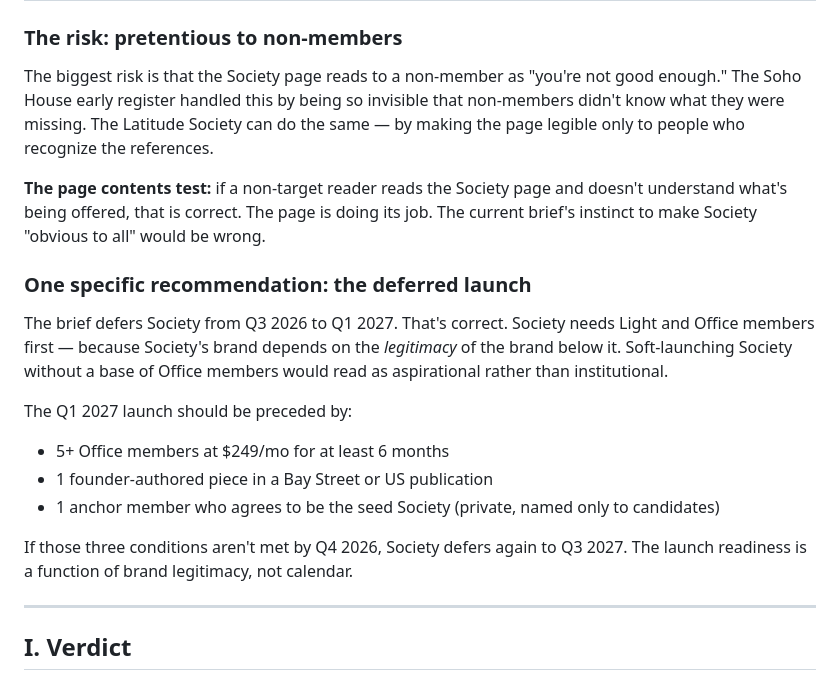
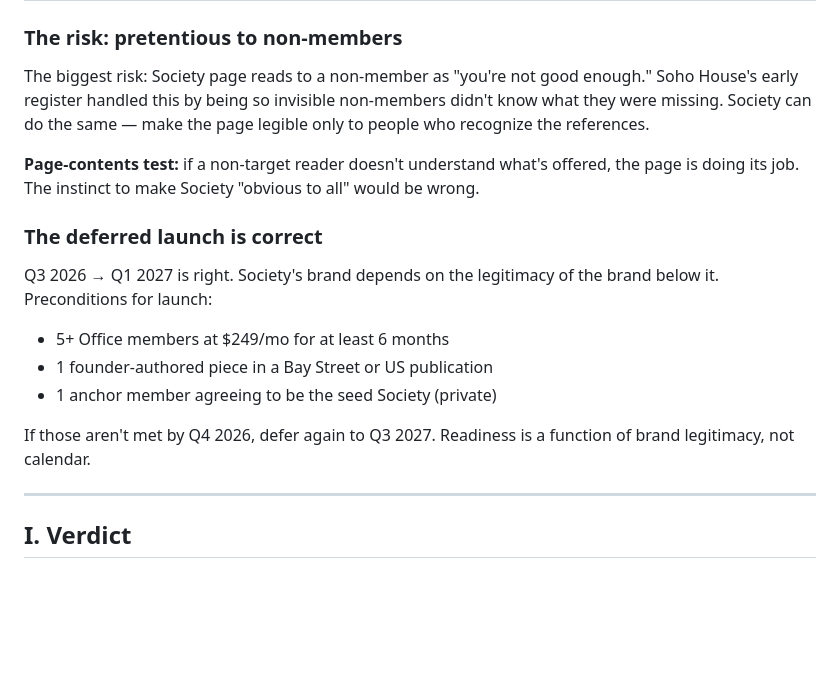
Before and after one commit to adamsharvit97/Travel-agent, a Markdown page: evaluation/09-brand-buyer-psychology.md, the part around one of its changes. Drawn GitHub-style; blank space fills up the shorter version.

```diff
--- a/evaluation/09-brand-buyer-psychology.md
+++ b/evaluation/09-brand-buyer-psychology.md
@@ -435,20 +414,19 @@ The Latitude Society precedent set should be these, not Soho House.
 
 ### The risk: pretentious to non-members
 
-The biggest risk is that the Society page reads to a non-member as "you're not good enough." The Soho House early register handled this by being so invisible that non-members didn't know what they were missing. The Latitude Society can do the same — by making the page legible only to people who recognize the references.
+The biggest risk: Society page reads to a non-member as "you're not good enough." Soho House's early register handled this by being so invisible non-members didn't know what they were missing. Society can do the same — make the page legible only to people who recognize the references.
 
-**The page contents test:** if a non-target reader reads the Society page and doesn't understand what's being offered, that is correct. The page is doing its job. The current brief's instinct to make Society "obvious to all" would be wrong.
+**Page-contents test:** if a non-target reader doesn't understand what's offered, the page is doing its job. The instinct to make Society "obvious to all" would be wrong.
 
-### One specific recommendation: the deferred launch
+### The deferred launch is correct
 
-The brief defers Society from Q3 2026 to Q1 2027. That's correct. Society needs Light and Office members first — because Society's brand depends on the *legitimacy* of the brand below it. Soft-launching Society without a base of Office members would read as aspirational rather than institutional.
+Q3 2026 → Q1 2027 is right. Society's brand depends on the legitimacy of the brand below it. Preconditions for launch:
 
-The Q1 2027 launch should be preceded by:
 - 5+ Office members at $249/mo for at least 6 months
 - 1 founder-authored piece in a Bay Street or US publication
-- 1 anchor member who agrees to be the seed Society (private, named only to candidates)
+- 1 anchor member agreeing to be the seed Society (private)
 
-If those three conditions aren't met by Q4 2026, Society defers again to Q3 2027. The launch readiness is a function of brand legitimacy, not calendar.
+If those aren't met by Q4 2026, defer again to Q3 2027. Readiness is a function of brand legitimacy, not calendar.
 
 ---
 
```
Also changed, not shown: other parts of evaluation/09-brand-buyer-psychology.md (+30 -51 lines), evaluation/04-founder-team-risk.md (+21 -35 lines).
